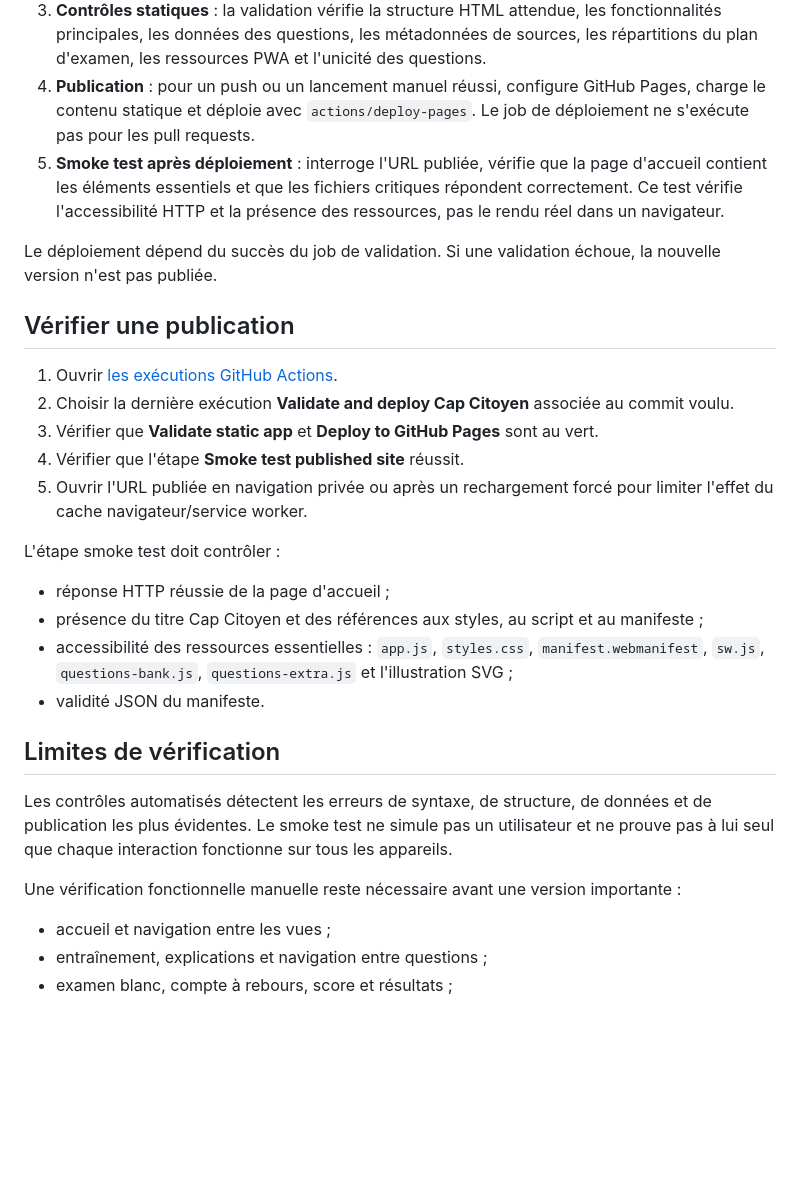
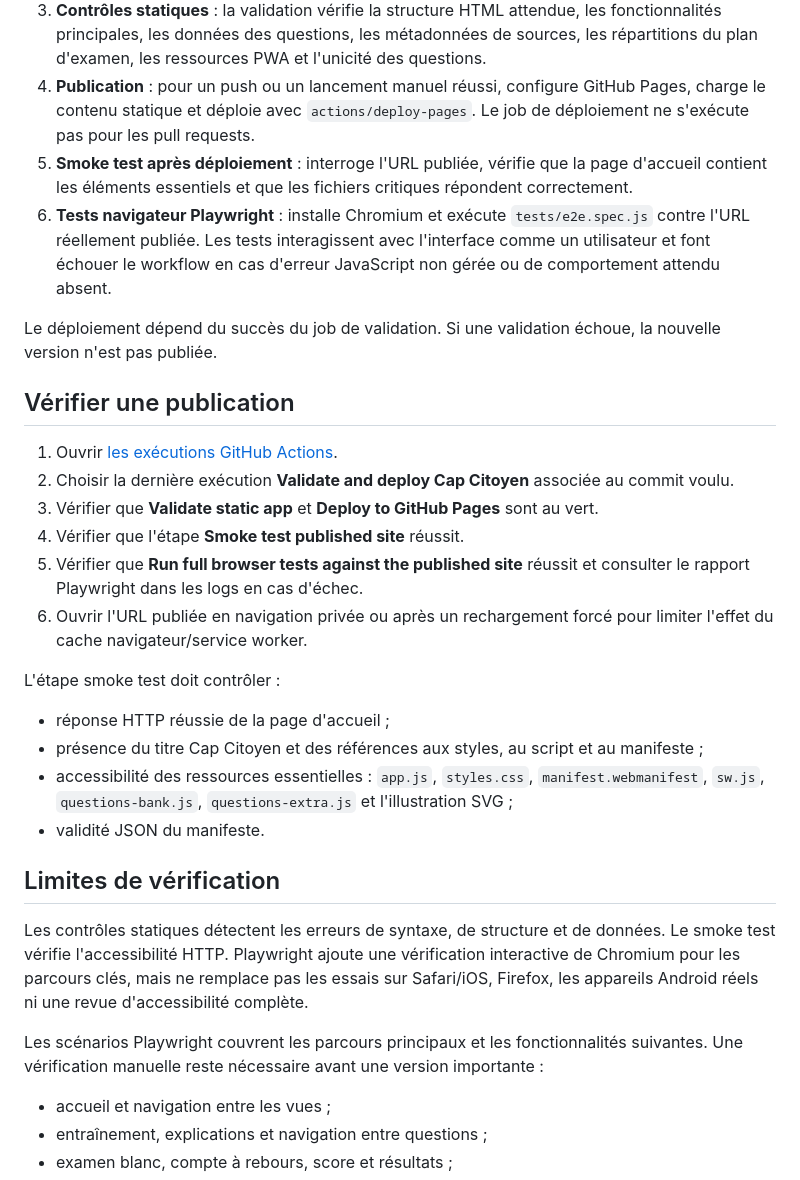
Before and after one commit to MHChlagou/naturalisation-fr-game, a Markdown page: docs/DEPLOYMENT_AND_SMOKE_TESTS.md, the part around the change. GitHub-like rendering; blank space fills up the shorter version.

Commit message:
Document Playwright browser testing and CI verification

```diff
--- a/docs/DEPLOYMENT_AND_SMOKE_TESTS.md
+++ b/docs/DEPLOYMENT_AND_SMOKE_TESTS.md
@@ -18,7 +18,8 @@ Le site est une application HTML/CSS/JavaScript sans étape de compilation ni bu
 2. **Validation** : installe Node.js 22, vérifie la syntaxe de `app.js` et lance `node scripts/validate.mjs`.
 3. **Contrôles statiques** : la validation vérifie la structure HTML attendue, les fonctionnalités principales, les données des questions, les métadonnées de sources, les répartitions du plan d'examen, les ressources PWA et l'unicité des questions.
 4. **Publication** : pour un push ou un lancement manuel réussi, configure GitHub Pages, charge le contenu statique et déploie avec `actions/deploy-pages`. Le job de déploiement ne s'exécute pas pour les pull requests.
-5. **Smoke test après déploiement** : interroge l'URL publiée, vérifie que la page d'accueil contient les éléments essentiels et que les fichiers critiques répondent correctement. Ce test vérifie l'accessibilité HTTP et la présence des ressources, pas le rendu réel dans un navigateur.
+5. **Smoke test après déploiement** : interroge l'URL publiée, vérifie que la page d'accueil contient les éléments essentiels et que les fichiers critiques répondent correctement.
+6. **Tests navigateur Playwright** : installe Chromium et exécute `tests/e2e.spec.js` contre l'URL réellement publiée. Les tests interagissent avec l'interface comme un utilisateur et font échouer le workflow en cas d'erreur JavaScript non gérée ou de comportement attendu absent.
 
 Le déploiement dépend du succès du job de validation. Si une validation échoue, la nouvelle version n'est pas publiée.
 
@@ -28,7 +29,8 @@ Le déploiement dépend du succès du job de validation. Si une validation écho
 2. Choisir la dernière exécution **Validate and deploy Cap Citoyen** associée au commit voulu.
 3. Vérifier que **Validate static app** et **Deploy to GitHub Pages** sont au vert.
 4. Vérifier que l'étape **Smoke test published site** réussit.
-5. Ouvrir l'URL publiée en navigation privée ou après un rechargement forcé pour limiter l'effet du cache navigateur/service worker.
+5. Vérifier que **Run full browser tests against the published site** réussit et consulter le rapport Playwright dans les logs en cas d'échec.
+6. Ouvrir l'URL publiée en navigation privée ou après un rechargement forcé pour limiter l'effet du cache navigateur/service worker.
 
 L'étape smoke test doit contrôler :
 - réponse HTTP réussie de la page d'accueil ;
@@ -38,9 +40,9 @@ L'étape smoke test doit contrôler :
 
 ## Limites de vérification
 
-Les contrôles automatisés détectent les erreurs de syntaxe, de structure, de données et de publication les plus évidentes. Le smoke test ne simule pas un utilisateur et ne prouve pas à lui seul que chaque interaction fonctionne sur tous les appareils.
+Les contrôles statiques détectent les erreurs de syntaxe, de structure et de données. Le smoke test vérifie l'accessibilité HTTP. Playwright ajoute une vérification interactive de Chromium pour les parcours clés, mais ne remplace pas les essais sur Safari/iOS, Firefox, les appareils Android réels ni une revue d'accessibilité complète.
 
-Une vérification fonctionnelle manuelle reste nécessaire avant une version importante :
+Les scénarios Playwright couvrent les parcours principaux et les fonctionnalités suivantes. Une vérification manuelle reste nécessaire avant une version importante :
 - accueil et navigation entre les vues ;
 - entraînement, explications et navigation entre questions ;
 - examen blanc, compte à rebours, score et résultats ;
```
